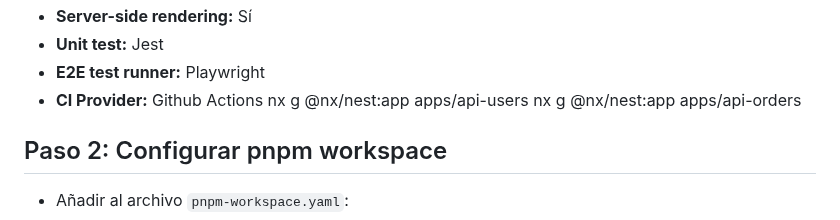
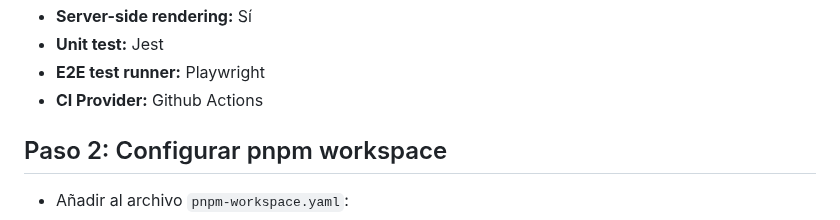
Before and after one commit to floxcristian/nx-starter, a Markdown page: README.md, the part around the change. Drawn GitHub-style.

Commit message:
feat: eliminar comandos de generación de aplicaciones Nest en la sección de configuración del README

```diff
--- a/README.md
+++ b/README.md
@@ -130,8 +130,6 @@ pnpm create-nx-workspace@latest nx-starter
 - **Unit test:** Jest
 - **E2E test runner:** Playwright
 - **CI Provider:** Github Actions
-  nx g @nx/nest:app apps/api-users
-  nx g @nx/nest:app apps/api-orders
 
 ## Paso 2: Configurar pnpm workspace
 
```
